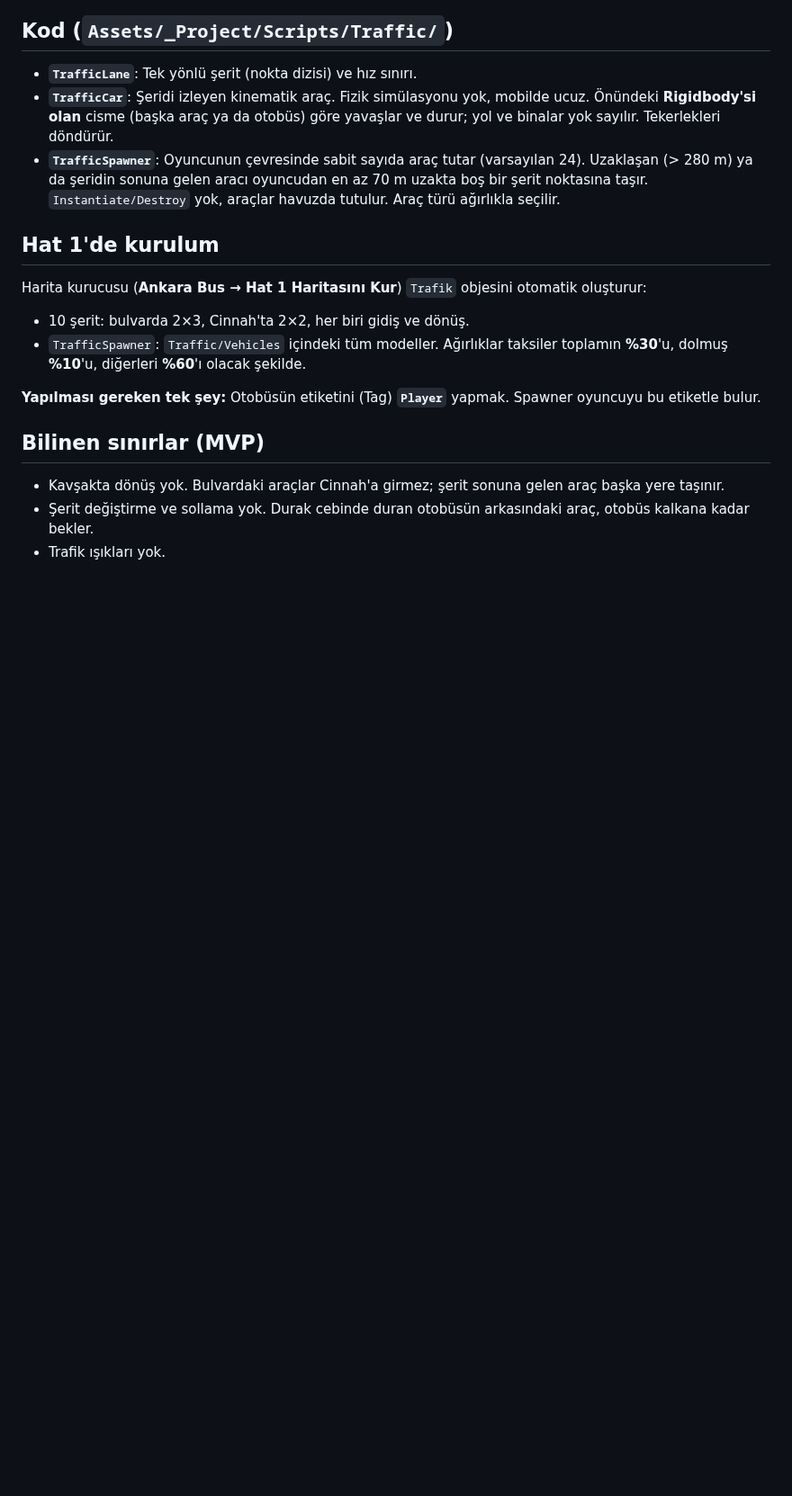
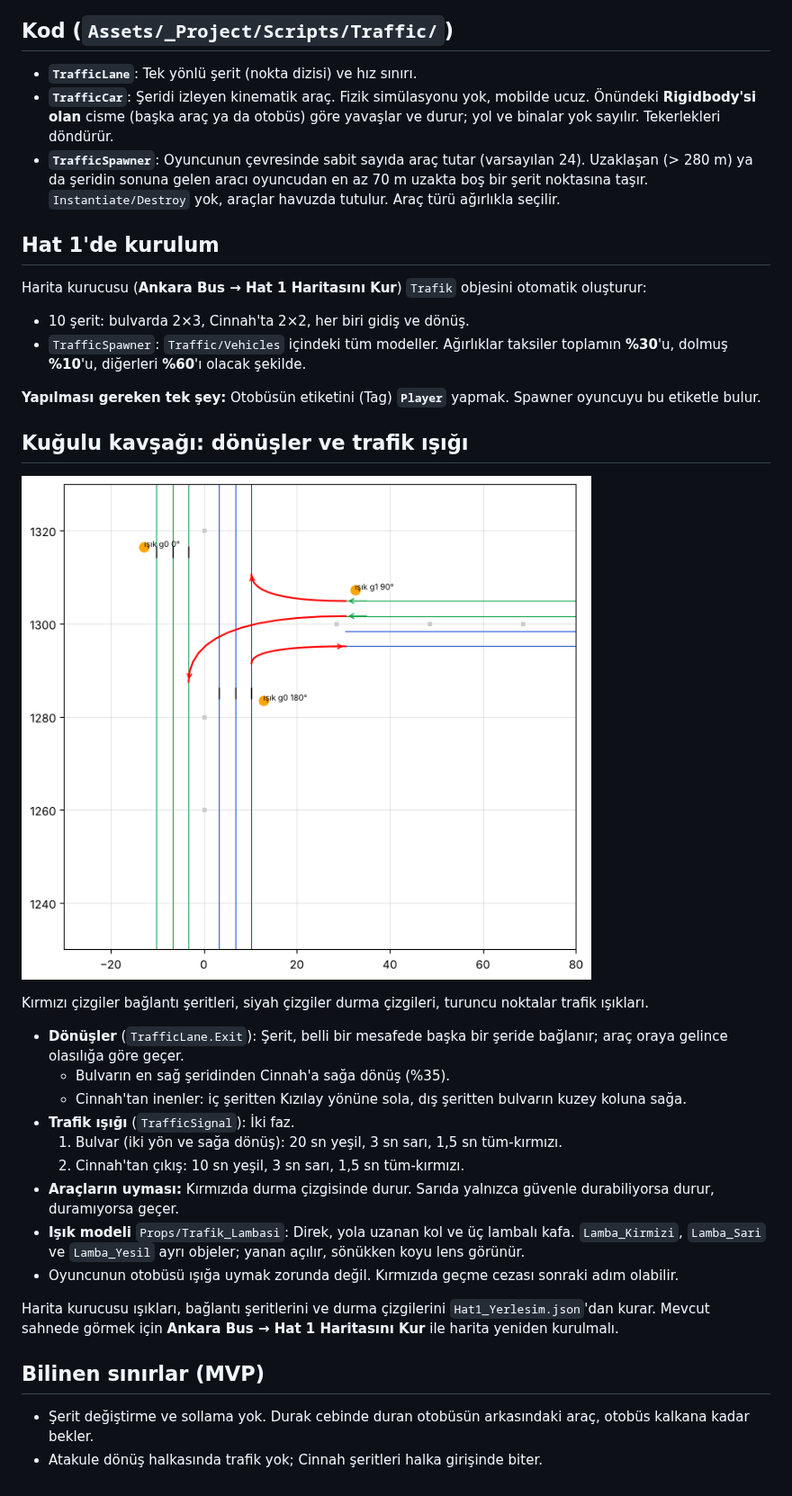
Before and after one commit to rehagorkemeyler/busgametest, a Markdown page: docs/TRAFIK.md, the part around the change. Shown at 90% size. Drawn GitHub-style; pictures changed too: docs/onizleme/kavsak_kugulu.png (added); blank space fills up the shorter version.

```diff
--- a/docs/TRAFIK.md
+++ b/docs/TRAFIK.md
@@ -32,8 +32,25 @@ Harita kurucusu (**Ankara Bus → Hat 1 Haritasını Kur**) `Trafik` objesini ot
 
 **Yapılması gereken tek şey:** Otobüsün etiketini (Tag) **`Player`** yapmak. Spawner oyuncuyu bu etiketle bulur.
 
+## Kuğulu kavşağı: dönüşler ve trafik ışığı
+
+![Kavşak](onizleme/kavsak_kugulu.png)
+
+Kırmızı çizgiler bağlantı şeritleri, siyah çizgiler durma çizgileri, turuncu noktalar trafik ışıkları.
+
+- **Dönüşler** (`TrafficLane.Exit`): Şerit, belli bir mesafede başka bir şeride bağlanır; araç oraya gelince olasılığa göre geçer.
+  - Bulvarın en sağ şeridinden Cinnah'a sağa dönüş (%35).
+  - Cinnah'tan inenler: iç şeritten Kızılay yönüne sola, dış şeritten bulvarın kuzey koluna sağa.
+- **Trafik ışığı** (`TrafficSignal`): İki faz.
+  1. Bulvar (iki yön ve sağa dönüş): 20 sn yeşil, 3 sn sarı, 1,5 sn tüm-kırmızı.
+  2. Cinnah'tan çıkış: 10 sn yeşil, 3 sn sarı, 1,5 sn tüm-kırmızı.
+- **Araçların uyması:** Kırmızıda durma çizgisinde durur. Sarıda yalnızca güvenle durabiliyorsa durur, duramıyorsa geçer.
+- **Işık modeli** `Props/Trafik_Lambasi`: Direk, yola uzanan kol ve üç lambalı kafa. `Lamba_Kirmizi`, `Lamba_Sari` ve `Lamba_Yesil` ayrı objeler; yanan açılır, sönükken koyu lens görünür.
+- Oyuncunun otobüsü ışığa uymak zorunda değil. Kırmızıda geçme cezası sonraki adım olabilir.
+
+Harita kurucusu ışıkları, bağlantı şeritlerini ve durma çizgilerini `Hat1_Yerlesim.json`'dan kurar. Mevcut sahnede görmek için **Ankara Bus → Hat 1 Haritasını Kur** ile harita yeniden kurulmalı.
+
 ## Bilinen sınırlar (MVP)
 
-- Kavşakta dönüş yok. Bulvardaki araçlar Cinnah'a girmez; şerit sonuna gelen araç başka yere taşınır.
 - Şerit değiştirme ve sollama yok. Durak cebinde duran otobüsün arkasındaki araç, otobüs kalkana kadar bekler.
-- Trafik ışıkları yok.
+- Atakule dönüş halkasında trafik yok; Cinnah şeritleri halka girişinde biter.
```
Also changed, not shown: 10 other files.
